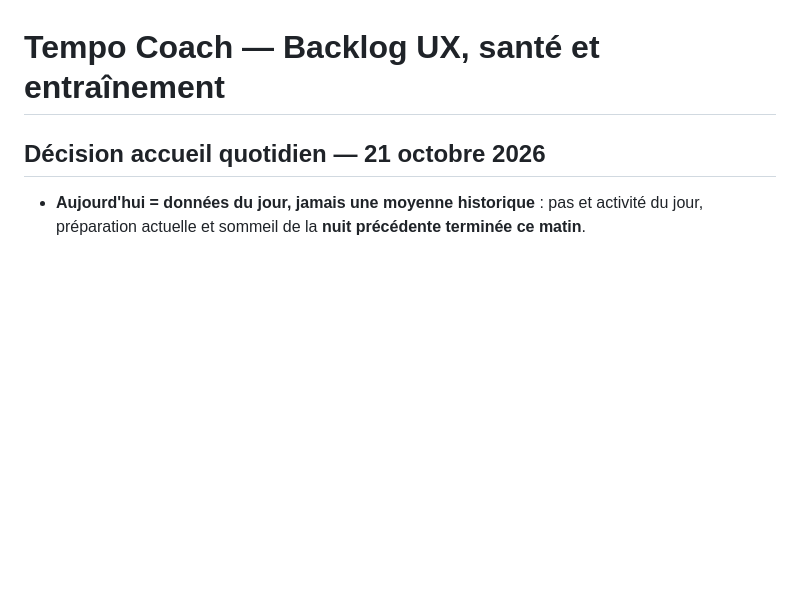
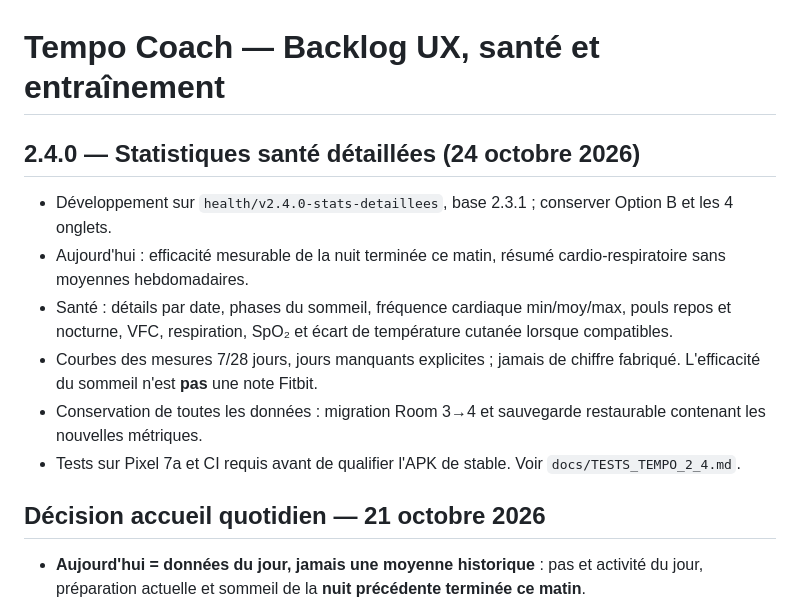
Before and after one commit to SimonDORNIER/Tempo, a Markdown page: docs/ROADMAP_TEMPO_COACH.md, the part around the change. Drawn GitHub-style; blank space fills up the shorter version.

Commit message:
docs: enregistrer le périmètre santé 2.4.0

```diff
--- a/docs/ROADMAP_TEMPO_COACH.md
+++ b/docs/ROADMAP_TEMPO_COACH.md
@@ -1,4 +1,14 @@
 # Tempo Coach — Backlog UX, santé et entraînement
+
+## 2.4.0 — Statistiques santé détaillées (24 octobre 2026)
+
+- Développement sur `health/v2.4.0-stats-detaillees`, base 2.3.1 ; conserver Option B et les 4 onglets.
+- Aujourd'hui : efficacité mesurable de la nuit terminée ce matin, résumé cardio-respiratoire sans moyennes hebdomadaires.
+- Santé : détails par date, phases du sommeil, fréquence cardiaque min/moy/max, pouls repos et nocturne, VFC, respiration, SpO₂ et écart de température cutanée lorsque compatibles.
+- Courbes des mesures 7/28 jours, jours manquants explicites ; jamais de chiffre fabriqué. L'efficacité du sommeil n'est **pas** une note Fitbit.
+- Conservation de toutes les données : migration Room 3→4 et sauvegarde restaurable contenant les nouvelles métriques.
+- Tests sur Pixel 7a et CI requis avant de qualifier l'APK de stable. Voir `docs/TESTS_TEMPO_2_4.md`.
+
 
 ## Décision accueil quotidien — 21 octobre 2026
 - **Aujourd'hui = données du jour, jamais une moyenne historique** : pas et activité du jour, préparation actuelle et sommeil de la **nuit précédente terminée ce matin**.
```
